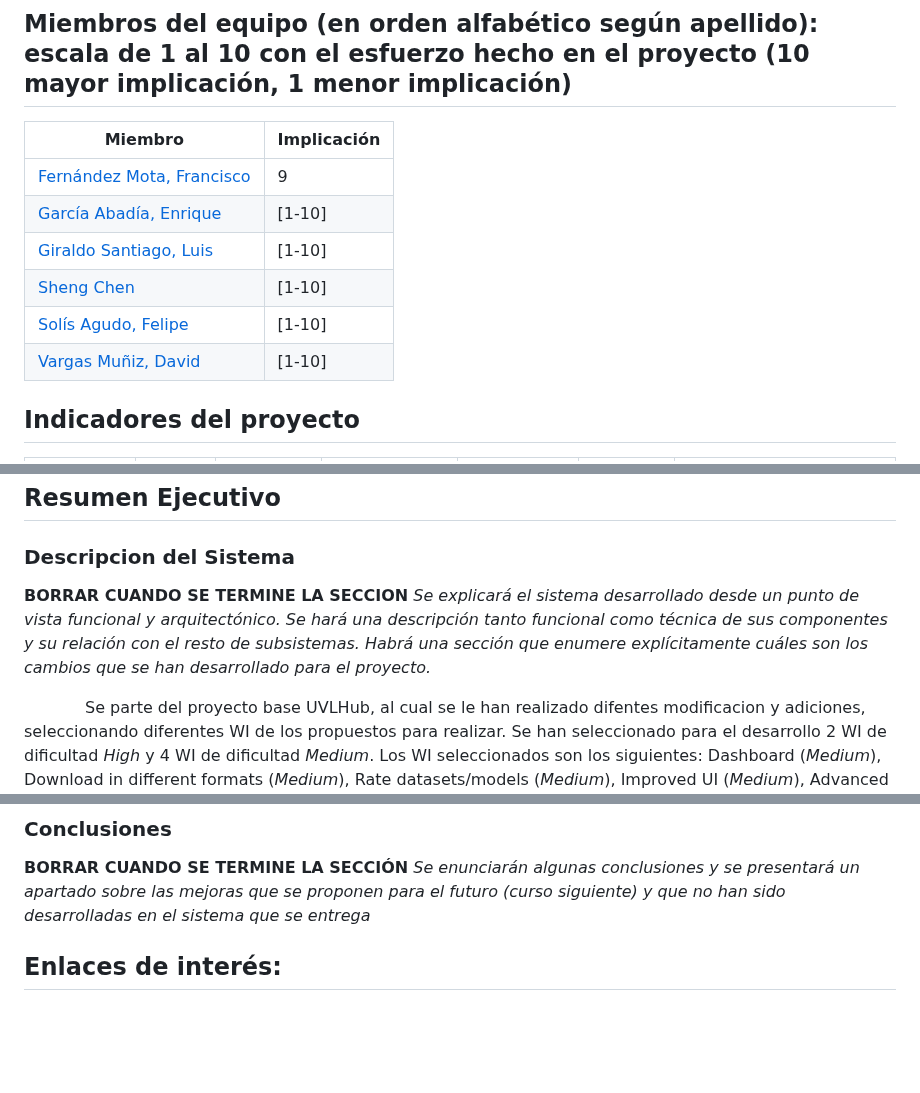
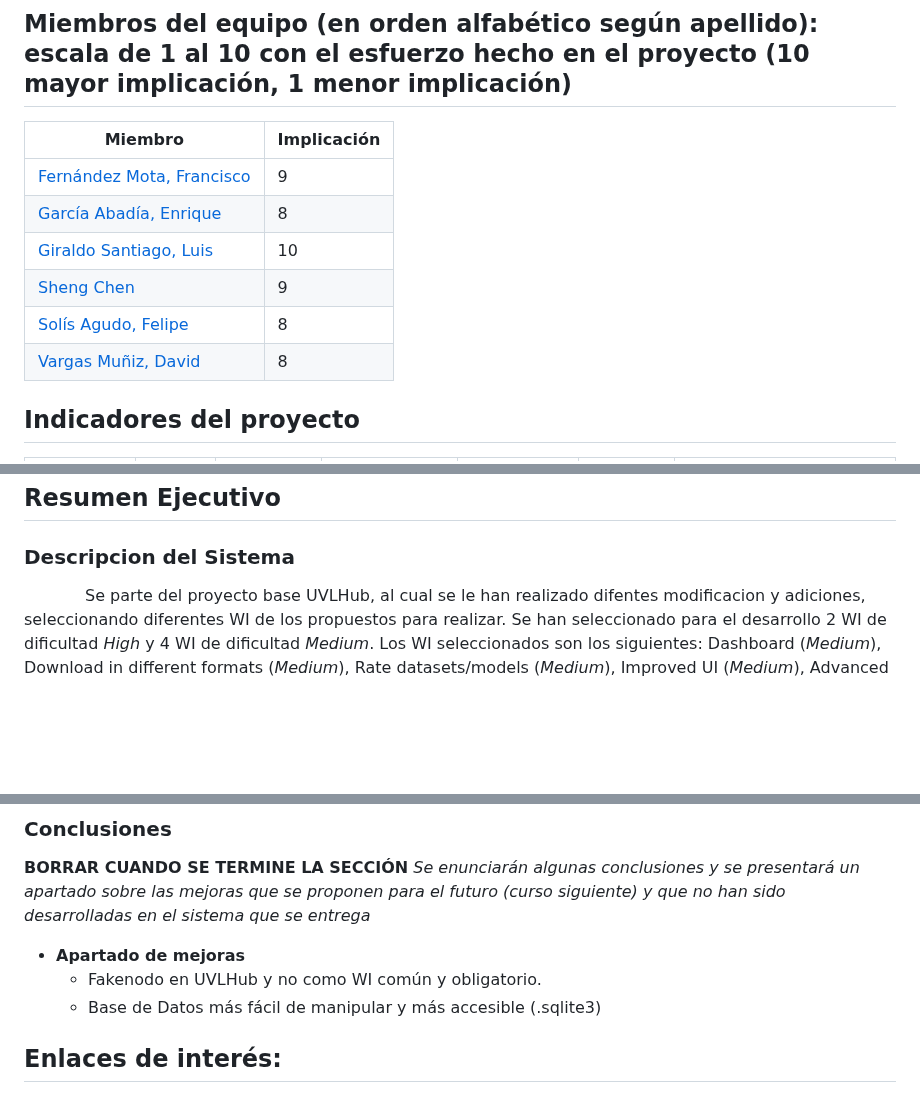
Before and after one commit to berenjena-hub/berenjena-hub, a Markdown page: docs/Documento del Proyecto.md, 3 parts joined by grey strips. Rendered like a GitHub page; blank space fills up the shorter version.

Commit message:
feat(Docs): Documento del Proyecto modificado con implicacion y mejoras #104

```diff
--- a/docs/Documento del Proyecto.md
+++ b/docs/Documento del Proyecto.md
@@ -9,11 +9,11 @@
 | Miembro                        | Implicación |
 |--------------------------------|-------------|
 | [Fernández Mota, Francisco](#)  | 9      |
-| [García Abadía, Enrique](#)     | [1-10]      |
-| [Giraldo Santiago, Luis](#)    | [1-10]      |
-| [Sheng Chen](#)                | [1-10]      |
-| [Solís Agudo, Felipe](#)        | [1-10]      |
-| [Vargas Muñiz, David](#)        | [1-10]      |
+| [García Abadía, Enrique](#)     | 8      |
+| [Giraldo Santiago, Luis](#)    | 10      |
+| [Sheng Chen](#)                | 9      |
+| [Solís Agudo, Felipe](#)        | 8      |
+| [Vargas Muñiz, David](#)        | 8      |
 
 ## Indicadores del proyecto
 
@@ -30,9 +30,6 @@
 ## Resumen Ejecutivo
 
 ### Descripcion del Sistema
-
-**BORRAR CUANDO SE TERMINE LA SECCION**
-*Se explicará el sistema desarrollado desde un punto de vista funcional y arquitectónico. Se hará una descripción tanto funcional como técnica de sus componentes y su relación con el resto de subsistemas. Habrá una sección que enumere explícitamente cuáles son los cambios que se han desarrollado para el proyecto.*
 
 &nbsp;&nbsp;&nbsp;&nbsp;&nbsp;&nbsp;&nbsp;&nbsp;&nbsp;&nbsp;&nbsp;&nbsp;Se parte del proyecto base UVLHub, al cual se le han realizado difentes modificacion y adiciones, seleccionando diferentes WI de los propuestos para realizar. Se han seleccionado para el desarrollo 2 WI de dificultad *High* y 4 WI de dificultad *Medium*. Los WI seleccionados son los siguientes: Dashboard (*Medium*), Download in different formats (*Medium*), Rate datasets/models (*Medium*), Improved UI (*Medium*), Advanced Filtering (*High*) y Social Module (*High*).
 
@@ -212,6 +205,10 @@ Para ello hay que seguir los siguientes pasos:
 
 **BORRAR CUANDO SE TERMINE LA SECCIÓN** *Se enunciarán algunas conclusiones y se presentará un apartado sobre las mejoras que se proponen para el futuro (curso siguiente) y que no han sido desarrolladas en el sistema que se entrega*
 
+- **Apartado de mejoras**
+   - Fakenodo en UVLHub y no como WI común y obligatorio.
+   - Base de Datos más fácil de manipular y más accesible (.sqlite3)
+
 ## Enlaces de interés:
 
 - Enlace al repositorio: [https://github.com/berenjena-hub/berenjena-hub.git](#).
```
Also changed, not shown: other parts of docs/Documento del Proyecto.md (+0 -4 lines).
